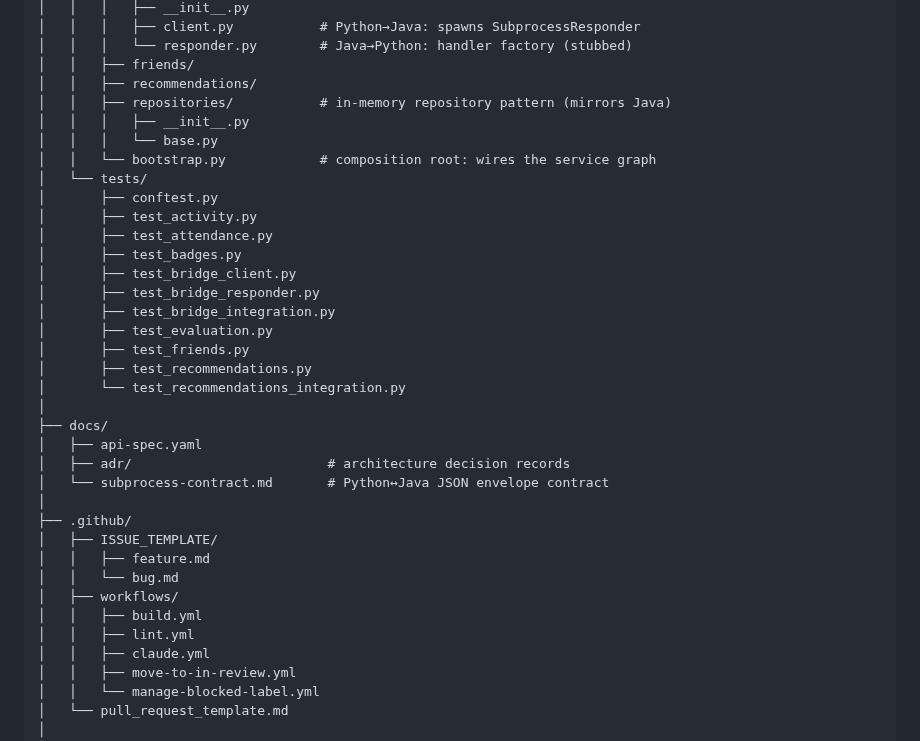
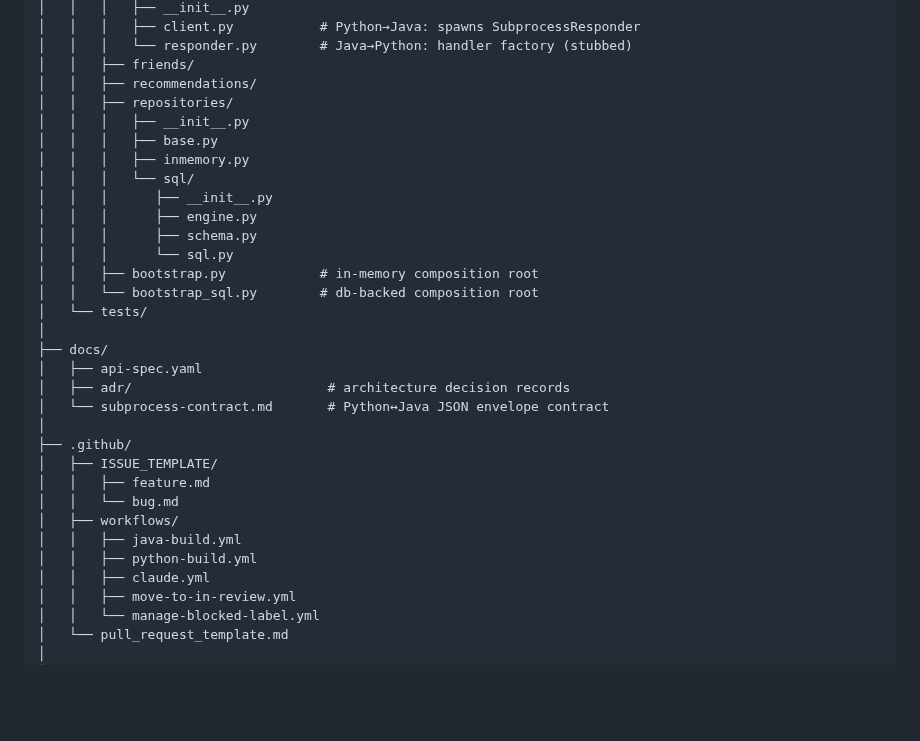
Before and after one commit to jamieramsell/york-student-events, a Markdown page: README.md, the part around one of its changes. GitHub-like rendering; blank space fills up the shorter version.

```diff
--- a/README.md
+++ b/README.md
@@ -153,22 +105,18 @@ york-student-events/
 │   │   │   └── responder.py        # Java→Python: handler factory (stubbed)
 │   │   ├── friends/
 │   │   ├── recommendations/
-│   │   ├── repositories/           # in-memory repository pattern (mirrors Java)
+│   │   ├── repositories/
 │   │   │   ├── __init__.py
-│   │   │   └── base.py
-│   │   └── bootstrap.py            # composition root: wires the service graph
+│   │   │   ├── base.py
+│   │   │   ├── inmemory.py
+│   │   │   └── sql/
+│   │   │      ├── __init__.py
+│   │   │      ├── engine.py
+│   │   │      ├── schema.py
+│   │   │      └── sql.py
+│   │   ├── bootstrap.py            # in-memory composition root
+│   │   └── bootstrap_sql.py        # db-backed composition root
 │   └── tests/
-│       ├── conftest.py
-│       ├── test_activity.py
-│       ├── test_attendance.py
-│       ├── test_badges.py
-│       ├── test_bridge_client.py
-│       ├── test_bridge_responder.py
-│       ├── test_bridge_integration.py
-│       ├── test_evaluation.py
-│       ├── test_friends.py
-│       ├── test_recommendations.py
-│       └── test_recommendations_integration.py
 │
 ├── docs/
 │   ├── api-spec.yaml
@@ -180,8 +128,8 @@ york-student-events/
 │   │   ├── feature.md
 │   │   └── bug.md
 │   ├── workflows/
-│   │   ├── build.yml
-│   │   ├── lint.yml
+│   │   ├── java-build.yml
+│   │   ├── python-build.yml
 │   │   ├── claude.yml
 │   │   ├── move-to-in-review.yml
 │   │   └── manage-blocked-label.yml
```
Also changed, not shown: other parts of README.md (+5 -53 lines).
